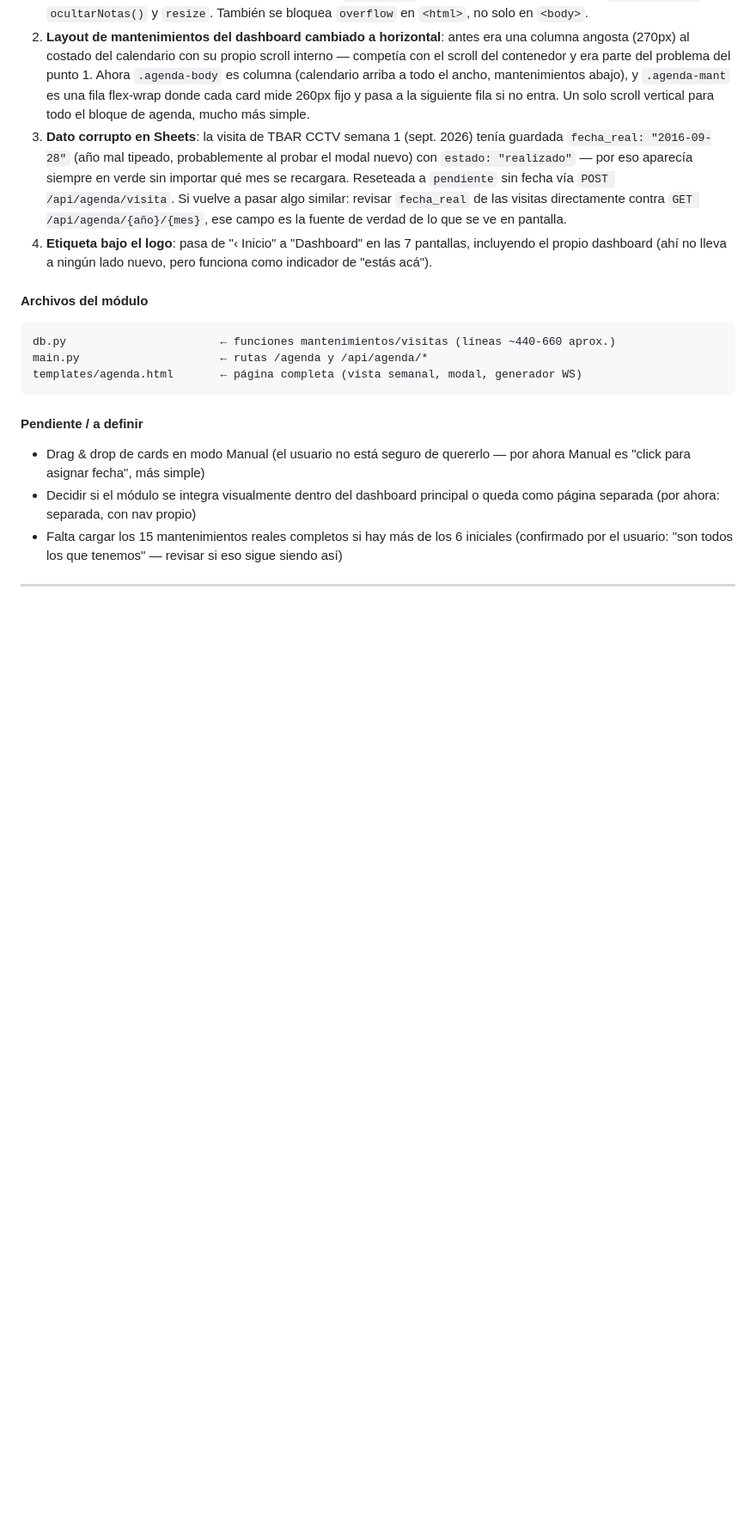
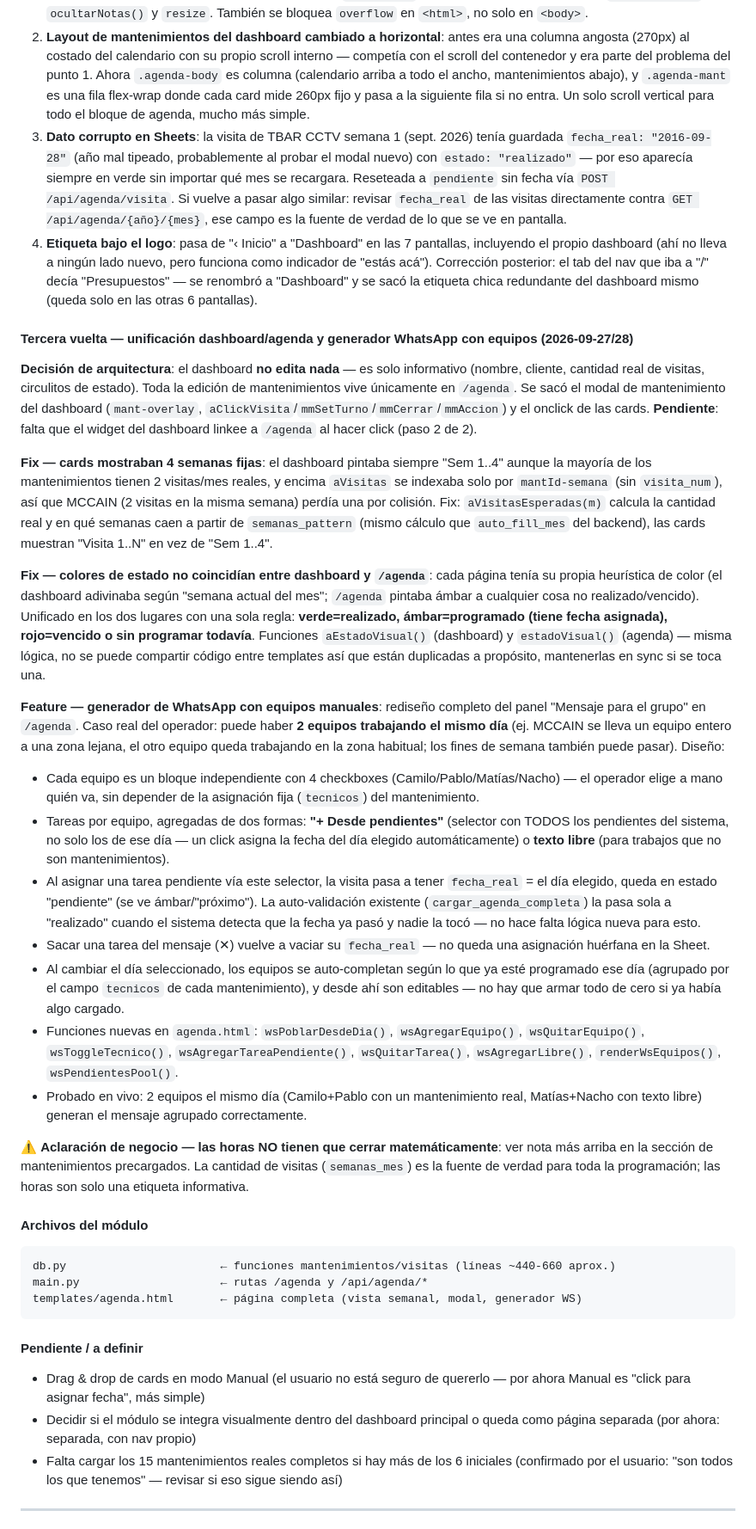
Before and after one commit to gateway-erp/gateway-erp, a Markdown page: BIBLIA_PROYECTO.md, the part around the change. Shown at 86% size. Rendered like a GitHub page; blank space fills up the shorter version.

Commit message:
docs: registrar unificación dashboard/agenda y generador WhatsApp con equipos
Co-Authored-By: Claude Sonnet 5 <noreply@anthropic.com>

````diff
--- a/BIBLIA_PROYECTO.md
+++ b/BIBLIA_PROYECTO.md
@@ -337,7 +337,26 @@ Hechos en otra sesión de Claude Code sobre el mismo directorio (commits `8ff40d
 1. **El scroll de vista-2 seguía roto**: la altura fija `calc(100vh - 64px)` de `#page-root.vista-2` no descontaba el alto de la barra de post-its (`#notas-bar`) cuando está visible. Con post-its activos, el contenido total superaba el viewport y la parte baja de "Mantenimientos del mes" quedaba inalcanzable — bloquear solo `body.style.overflow` no evita el scroll de documento si el contenido real es más alto que lo calculado. Fix: `ajustarAlturaVista2()` mide el alto real por JS (topbar + notas-bar si está visible) y fija la altura de `#page-root` de forma inline, recalculando en `renderNotas()`, `ocultarNotas()` y `resize`. También se bloquea `overflow` en `<html>`, no solo en `<body>`.
 2. **Layout de mantenimientos del dashboard cambiado a horizontal**: antes era una columna angosta (270px) al costado del calendario con su propio scroll interno — competía con el scroll del contenedor y era parte del problema del punto 1. Ahora `.agenda-body` es columna (calendario arriba a todo el ancho, mantenimientos abajo), y `.agenda-mant` es una fila flex-wrap donde cada card mide 260px fijo y pasa a la siguiente fila si no entra. Un solo scroll vertical para todo el bloque de agenda, mucho más simple.
 3. **Dato corrupto en Sheets**: la visita de TBAR CCTV semana 1 (sept. 2026) tenía guardada `fecha_real: "2016-09-28"` (año mal tipeado, probablemente al probar el modal nuevo) con `estado: "realizado"` — por eso aparecía siempre en verde sin importar qué mes se recargara. Reseteada a `pendiente` sin fecha vía `POST /api/agenda/visita`. Si vuelve a pasar algo similar: revisar `fecha_real` de las visitas directamente contra `GET /api/agenda/{año}/{mes}`, ese campo es la fuente de verdad de lo que se ve en pantalla.
-4. **Etiqueta bajo el logo**: pasa de "‹ Inicio" a "Dashboard" en las 7 pantallas, incluyendo el propio dashboard (ahí no lleva a ningún lado nuevo, pero funciona como indicador de "estás acá").
+4. **Etiqueta bajo el logo**: pasa de "‹ Inicio" a "Dashboard" en las 7 pantallas, incluyendo el propio dashboard (ahí no lleva a ningún lado nuevo, pero funciona como indicador de "estás acá"). Corrección posterior: el tab del nav que iba a "/" decía "Presupuestos" — se renombró a "Dashboard" y se sacó la etiqueta chica redundante del dashboard mismo (queda solo en las otras 6 pantallas).
+
+#### Tercera vuelta — unificación dashboard/agenda y generador WhatsApp con equipos (2026-09-27/28)
+
+**Decisión de arquitectura**: el dashboard **no edita nada** — es solo informativo (nombre, cliente, cantidad real de visitas, circulitos de estado). Toda la edición de mantenimientos vive únicamente en `/agenda`. Se sacó el modal de mantenimiento del dashboard (`mant-overlay`, `aClickVisita`/`mmSetTurno`/`mmCerrar`/`mmAccion`) y el onclick de las cards. **Pendiente**: falta que el widget del dashboard linkee a `/agenda` al hacer click (paso 2 de 2).
+
+**Fix — cards mostraban 4 semanas fijas**: el dashboard pintaba siempre "Sem 1..4" aunque la mayoría de los mantenimientos tienen 2 visitas/mes reales, y encima `aVisitas` se indexaba solo por `mantId-semana` (sin `visita_num`), así que MCCAIN (2 visitas en la misma semana) perdía una por colisión. Fix: `aVisitasEsperadas(m)` calcula la cantidad real y en qué semanas caen a partir de `semanas_pattern` (mismo cálculo que `auto_fill_mes` del backend), las cards muestran "Visita 1..N" en vez de "Sem 1..4".
+
+**Fix — colores de estado no coincidían entre dashboard y `/agenda`**: cada página tenía su propia heurística de color (el dashboard adivinaba según "semana actual del mes"; `/agenda` pintaba ámbar a cualquier cosa no realizado/vencido). Unificado en los dos lugares con una sola regla: **verde=realizado, ámbar=programado (tiene fecha asignada), rojo=vencido o sin programar todavía**. Funciones `aEstadoVisual()` (dashboard) y `estadoVisual()` (agenda) — misma lógica, no se puede compartir código entre templates así que están duplicadas a propósito, mantenerlas en sync si se toca una.
+
+**Feature — generador de WhatsApp con equipos manuales**: rediseño completo del panel "Mensaje para el grupo" en `/agenda`. Caso real del operador: puede haber **2 equipos trabajando el mismo día** (ej. MCCAIN se lleva un equipo entero a una zona lejana, el otro equipo queda trabajando en la zona habitual; los fines de semana también puede pasar). Diseño:
+- Cada equipo es un bloque independiente con 4 checkboxes (Camilo/Pablo/Matías/Nacho) — el operador elige a mano quién va, sin depender de la asignación fija (`tecnicos`) del mantenimiento.
+- Tareas por equipo, agregadas de dos formas: **"+ Desde pendientes"** (selector con TODOS los pendientes del sistema, no solo los de ese día — un click asigna la fecha del día elegido automáticamente) o **texto libre** (para trabajos que no son mantenimientos).
+- Al asignar una tarea pendiente vía este selector, la visita pasa a tener `fecha_real` = el día elegido, queda en estado "pendiente" (se ve ámbar/"próximo"). La auto-validación existente (`cargar_agenda_completa`) la pasa sola a "realizado" cuando el sistema detecta que la fecha ya pasó y nadie la tocó — no hace falta lógica nueva para esto.
+- Sacar una tarea del mensaje (✕) vuelve a vaciar su `fecha_real` — no queda una asignación huérfana en la Sheet.
+- Al cambiar el día seleccionado, los equipos se auto-completan según lo que ya esté programado ese día (agrupado por el campo `tecnicos` de cada mantenimiento), y desde ahí son editables — no hay que armar todo de cero si ya había algo cargado.
+- Funciones nuevas en `agenda.html`: `wsPoblarDesdeDia()`, `wsAgregarEquipo()`, `wsQuitarEquipo()`, `wsToggleTecnico()`, `wsAgregarTareaPendiente()`, `wsQuitarTarea()`, `wsAgregarLibre()`, `renderWsEquipos()`, `wsPendientesPool()`.
+- Probado en vivo: 2 equipos el mismo día (Camilo+Pablo con un mantenimiento real, Matías+Nacho con texto libre) generan el mensaje agrupado correctamente.
+
+⚠️ **Aclaración de negocio — las horas NO tienen que cerrar matemáticamente**: ver nota más arriba en la sección de mantenimientos precargados. La cantidad de visitas (`semanas_mes`) es la fuente de verdad para toda la programación; las horas son solo una etiqueta informativa.
 
 #### Archivos del módulo
 ```
````
Also changed, not shown: PENDIENTES.md (+3 -0 lines).
